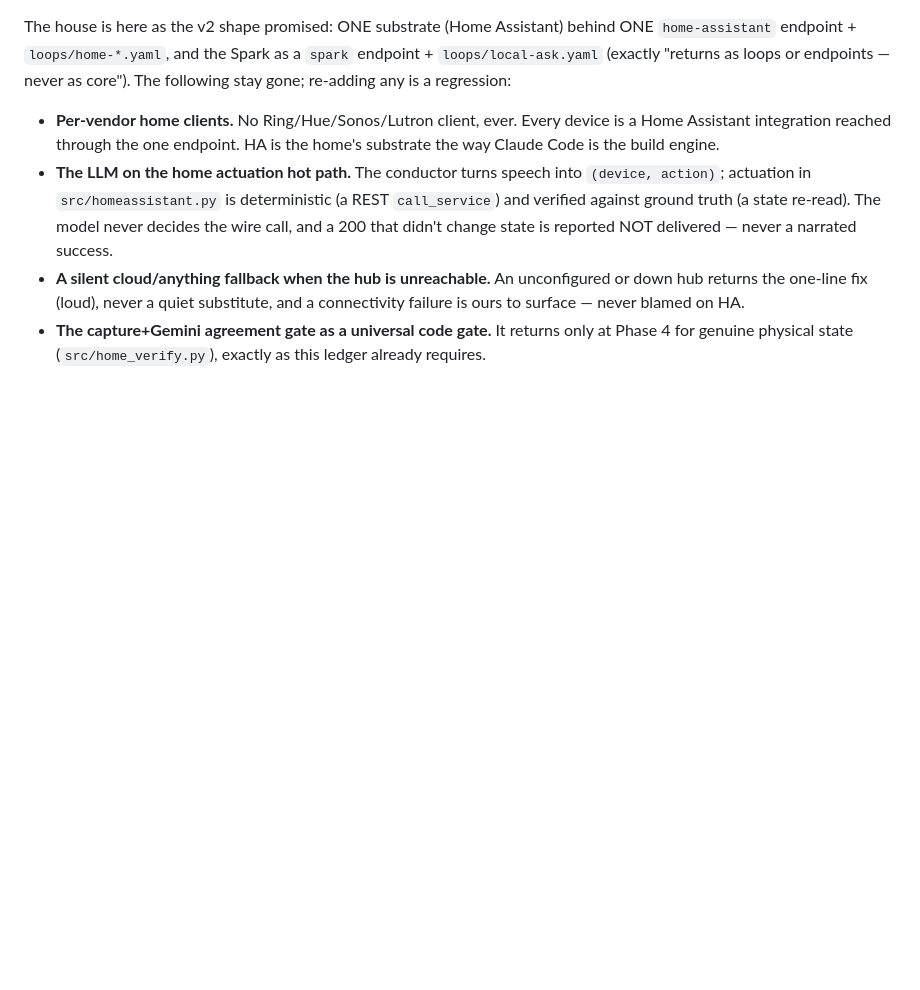
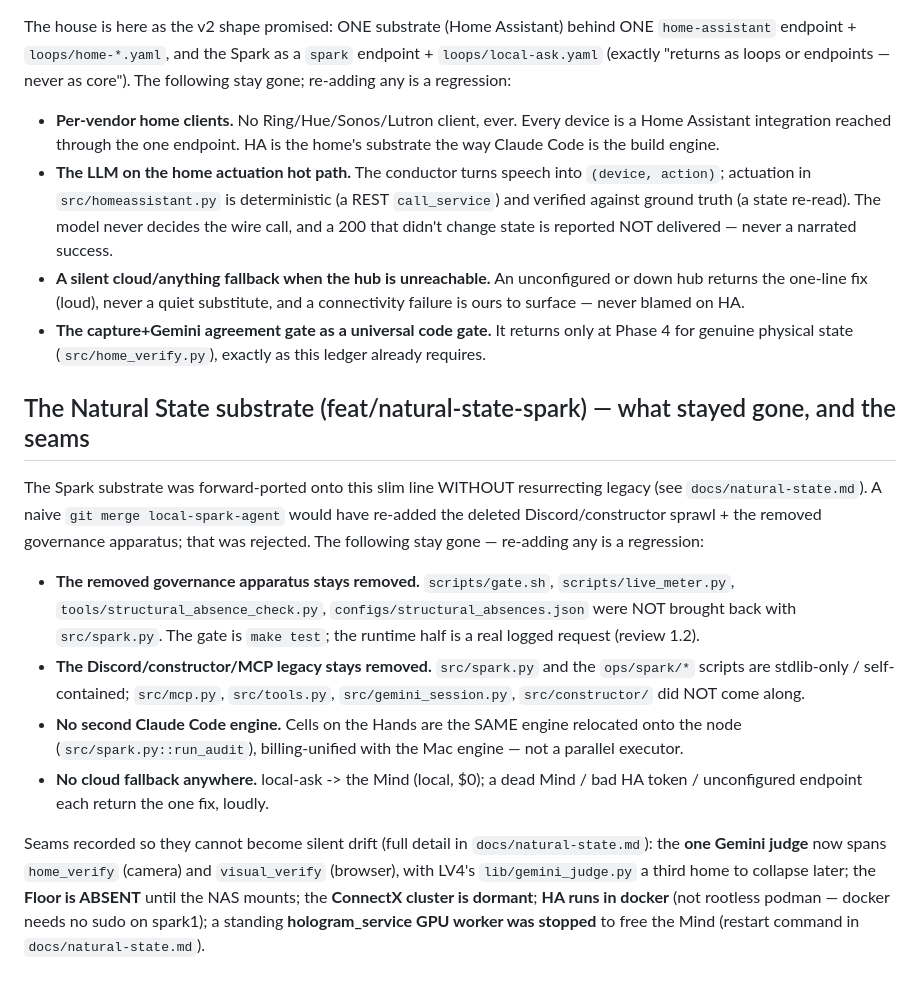
Before and after one commit to c42cc/aria-mgmt, a Markdown page: ABSENCES.md, the part around the change. Rendered like a GitHub page; blank space fills up the shorter version.

```diff
--- a/ABSENCES.md
+++ b/ABSENCES.md
@@ -59,3 +59,31 @@ regression:
 - **The capture+Gemini agreement gate as a universal code gate.** It returns
   only at Phase 4 for genuine physical state (`src/home_verify.py`), exactly as
   this ledger already requires.
+
+## The Natural State substrate (feat/natural-state-spark) — what stayed gone, and the seams
+
+The Spark substrate was forward-ported onto this slim line WITHOUT resurrecting
+legacy (see `docs/natural-state.md`). A naive `git merge local-spark-agent` would
+have re-added the deleted Discord/constructor sprawl + the removed governance
+apparatus; that was rejected. The following stay gone — re-adding any is a regression:
+
+- **The removed governance apparatus stays removed.** `scripts/gate.sh`,
+  `scripts/live_meter.py`, `tools/structural_absence_check.py`,
+  `configs/structural_absences.json` were NOT brought back with `src/spark.py`. The
+  gate is `make test`; the runtime half is a real logged request (review 1.2).
+- **The Discord/constructor/MCP legacy stays removed.** `src/spark.py` and the
+  `ops/spark/*` scripts are stdlib-only / self-contained; `src/mcp.py`,
+  `src/tools.py`, `src/gemini_session.py`, `src/constructor/` did NOT come along.
+- **No second Claude Code engine.** Cells on the Hands are the SAME engine relocated
+  onto the node (`src/spark.py::run_audit`), billing-unified with the Mac engine — not
+  a parallel executor.
+- **No cloud fallback anywhere.** local-ask -> the Mind (local, $0); a dead Mind /
+  bad HA token / unconfigured endpoint each return the one fix, loudly.
+
+Seams recorded so they cannot become silent drift (full detail in
+`docs/natural-state.md`): the **one Gemini judge** now spans `home_verify` (camera)
+and `visual_verify` (browser), with LV4's `lib/gemini_judge.py` a third home to
+collapse later; the **Floor is ABSENT** until the NAS mounts; the **ConnectX cluster
+is dormant**; **HA runs in docker** (not rootless podman — docker needs no sudo on
+spark1); a standing **hologram_service GPU worker was stopped** to free the Mind
+(restart command in `docs/natural-state.md`).
```
Also changed, not shown: ARCHITECTURE.md (+1 -0 lines), docs/natural-state.md (added, +90 -0 lines).
